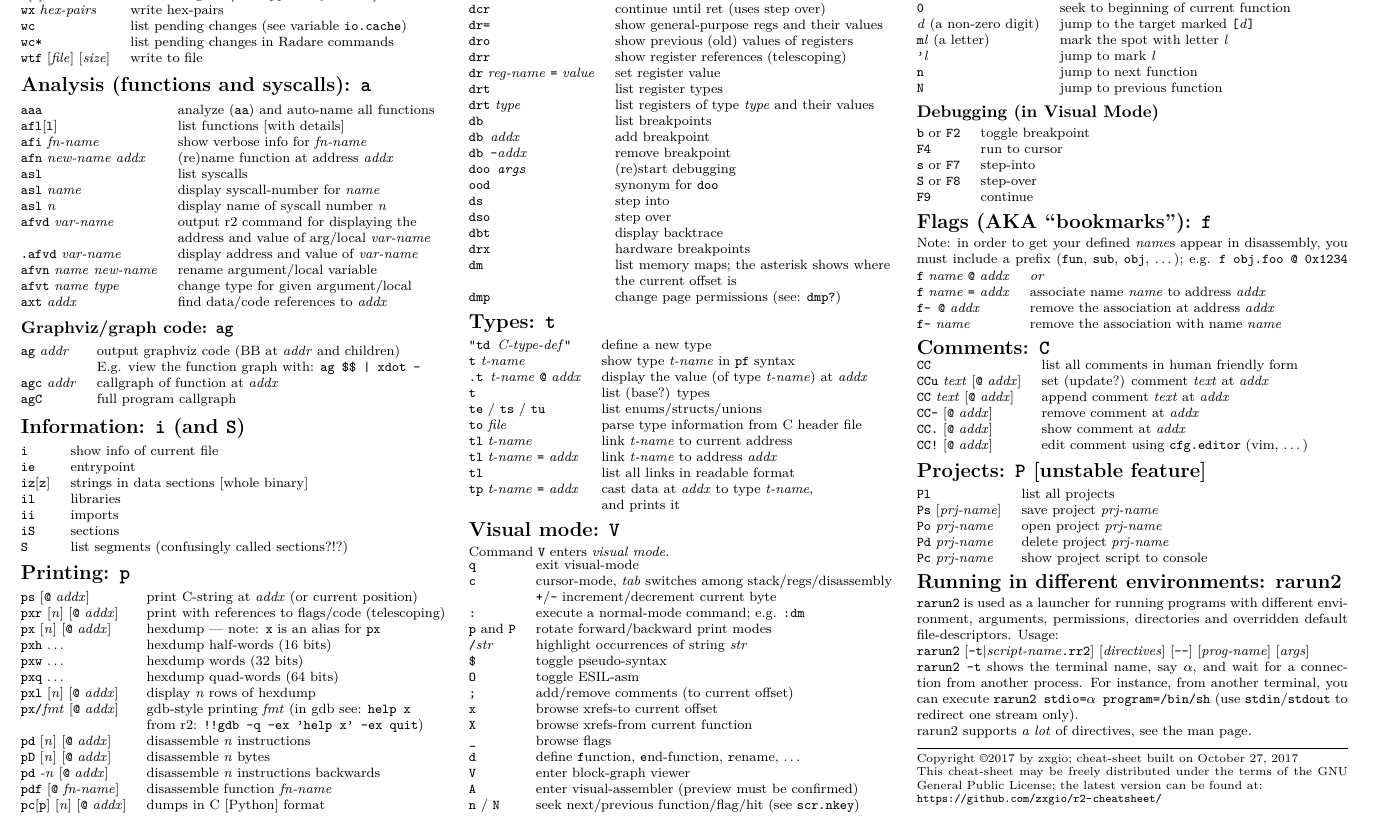
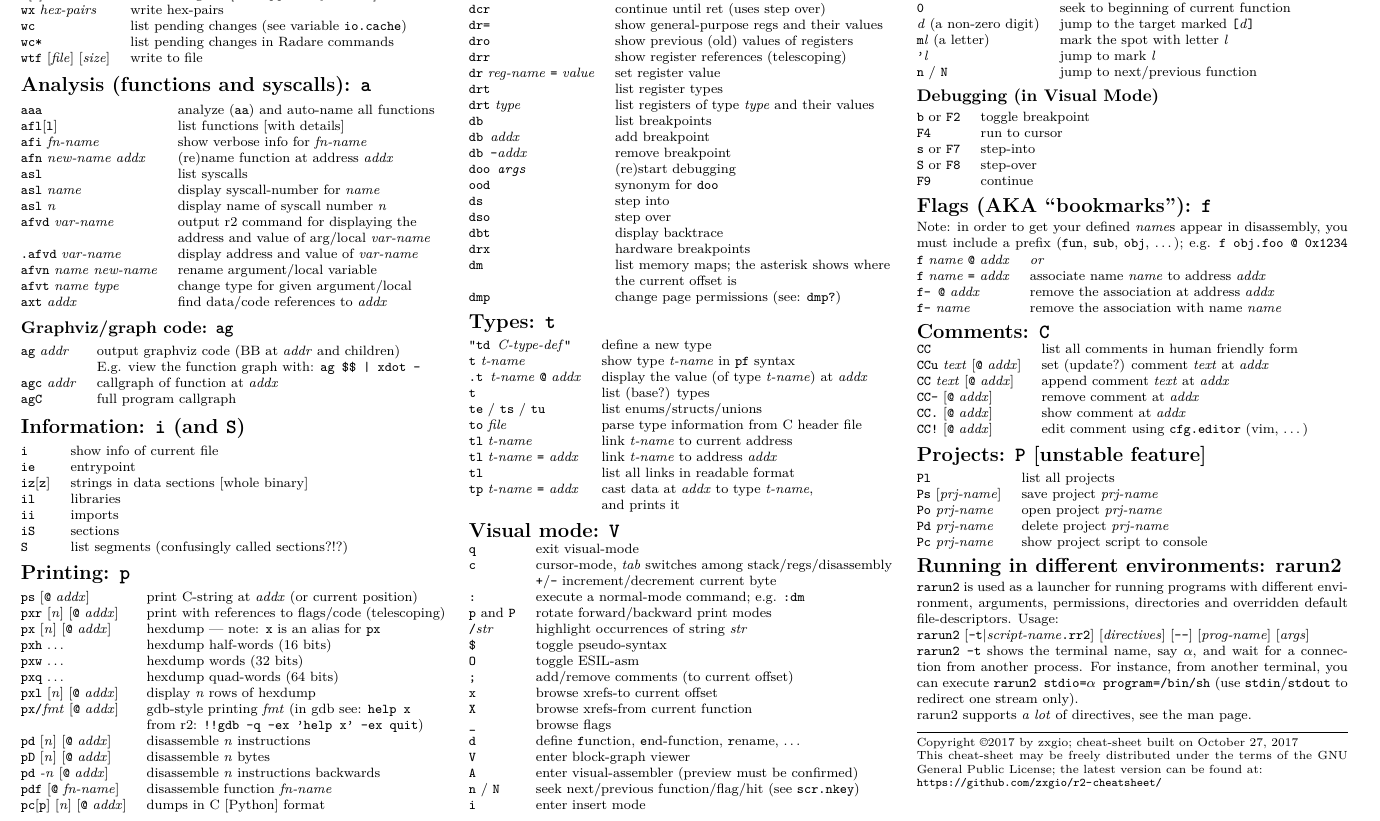
Before and after one commit to zxgio/r2-cheatsheet, a LaTeX document (r2-cheatsheet.tex): part of page 2 of 2, cut so that both start at the same text. Compiled offline with pdfLaTeX.

Commit message:
add i in Visual mode

```diff
--- a/r2-cheatsheet.tex
+++ b/r2-cheatsheet.tex
@@ -326,7 +326,7 @@ Also: \texttt{e??search} for options
 \end{tabular}
 
 \section{Visual mode: \texttt{V}}
-Command \texttt{V} enters \emph{visual mode}.
+% Command \texttt{V} enters \emph{visual mode}.
 
 \begin{tabular}{@{}ll@{}}
 \texttt{q} & exit visual-mode \\
@@ -345,6 +345,7 @@ Command \texttt{V} enters \emph{visual mode}.
 \texttt{V} & enter block-graph viewer \\
 \texttt{A} & enter visual-assembler (preview must be confirmed)\\
 \texttt{n} / \texttt{N} & seek next/previous function/flag/hit (see \texttt{scr.nkey}) \\
+\texttt{i} & enter insert mode \\
 \end{tabular}
 \subsection{Seeking (in Visual Mode)}
 \begin{tabular}{@{}ll@{}}
@@ -357,8 +358,7 @@ Command \texttt{V} enters \emph{visual mode}.
 \textit{d} (a non-zero digit) & jump to the target marked \texttt{[}\textit{d}\texttt{]} \\
 \texttt{m}\textit{l} (a letter) & mark the spot with letter \textit{l} \\
 \texttt{'}\textit{l} & jump to mark \textit{l} \\
-\texttt{n} & jump to next function \\
-\texttt{N} & jump to previous function
+\texttt{n} / \texttt{N} & jump to next/previous function \\
 \end{tabular}
 \subsection{Debugging (in Visual Mode)}
 \begin{tabular}{@{}ll@{}}
```
